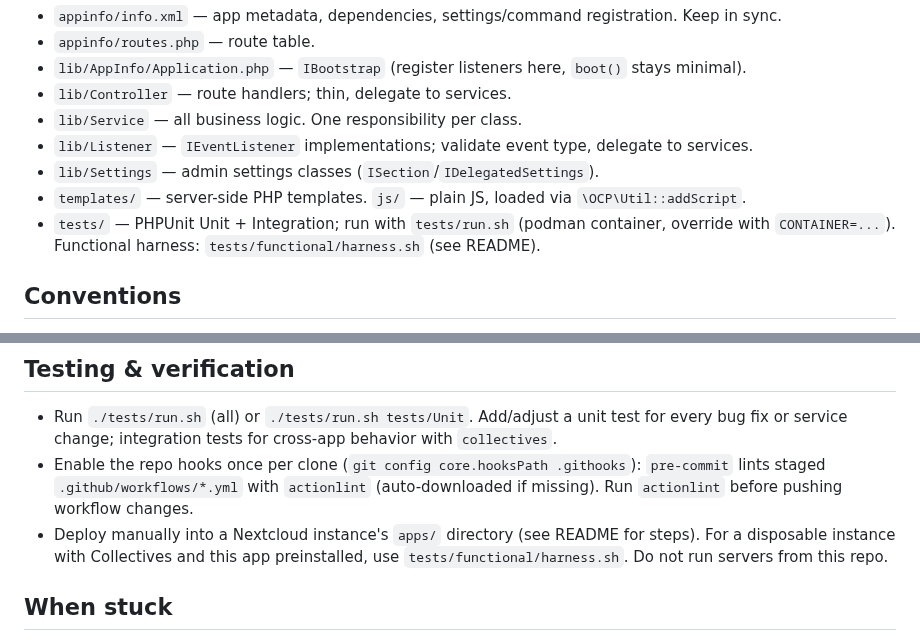
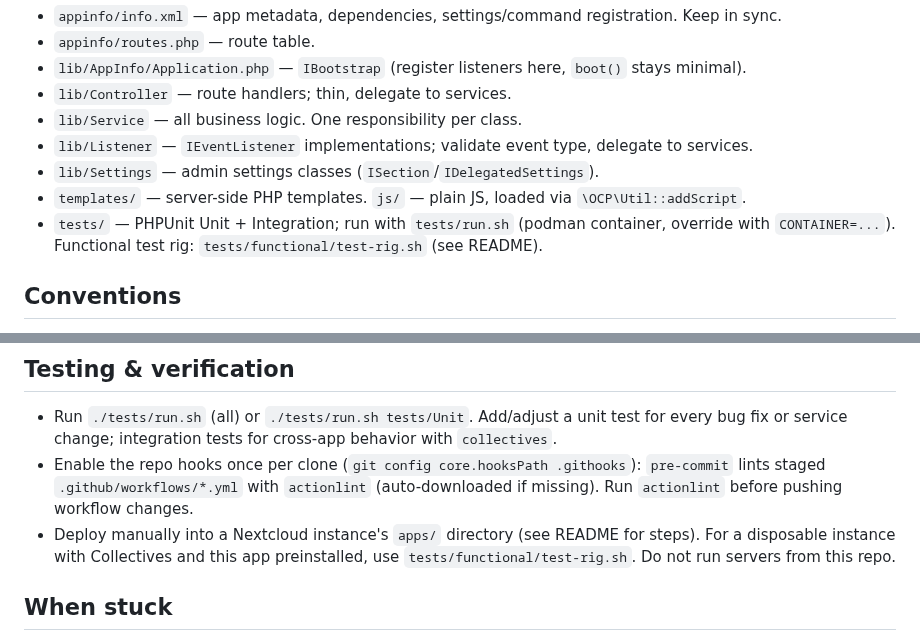
Before and after one commit to deltadrai/collectives-todos, a Markdown page: AGENTS.md, 2 parts joined by grey strips. Rendered like a GitHub page.

```diff
--- a/AGENTS.md
+++ b/AGENTS.md
@@ -15,7 +15,7 @@ PHP 8.0+, Nextcloud 27–35, depends on the `collectives` app.
 - `lib/Settings` — admin settings classes (`ISection`/`IDelegatedSettings`).
 - `templates/` — server-side PHP templates. `js/` — plain JS, loaded via `\OCP\Util::addScript`.
 - `tests/` — PHPUnit Unit + Integration; run with `tests/run.sh` (podman container, override with
-  `CONTAINER=...`). Functional harness: `tests/functional/harness.sh` (see README).
+  `CONTAINER=...`). Functional test rig: `tests/functional/test-rig.sh` (see README).
 
 ## Conventions
 
@@ -80,7 +80,7 @@ PHP 8.0+, Nextcloud 27–35, depends on the `collectives` app.
   lints staged `.github/workflows/*.yml` with `actionlint` (auto-downloaded if missing). Run
   `actionlint` before pushing workflow changes.
 - Deploy manually into a Nextcloud instance's `apps/` directory (see README for steps). For a
-  disposable instance with Collectives and this app preinstalled, use `tests/functional/harness.sh`.
+  disposable instance with Collectives and this app preinstalled, use `tests/functional/test-rig.sh`.
   Do not run servers from this repo.
 
 ## When stuck
```
Also changed, not shown: CHANGELOG.md (+4 -4 lines), README.md (+8 -8 lines), www/screenshots/step-9.png (added), www/screenshots/steps-1-2.png (added), www/screenshots/steps-3-4.png (added), www/screenshots/steps-5-6.png (added), www/screenshots/steps-7-8.png (added), 4 other files.
